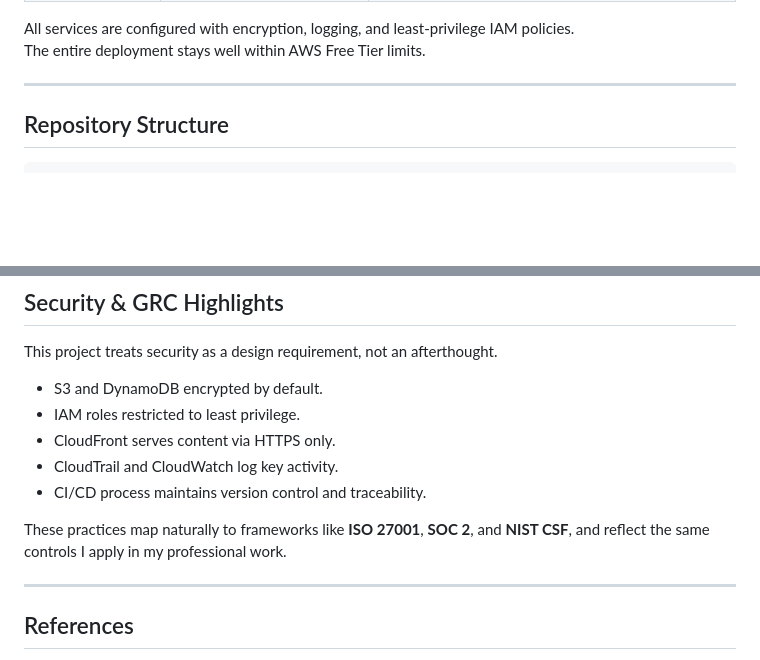
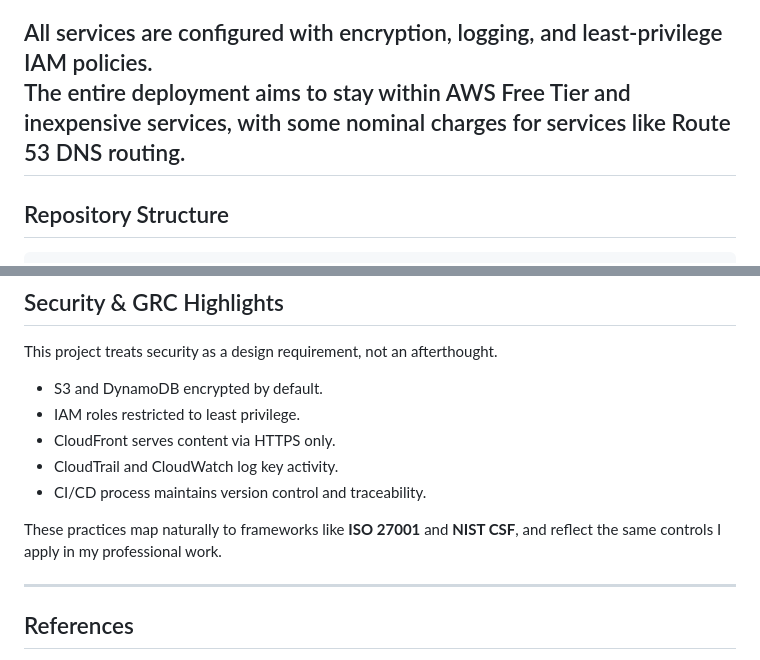
Before and after one commit to JoelF-GRC/AWS-cloud-resume-challenge, a Markdown page: README.md, 2 parts joined by grey strips. Drawn GitHub-style; blank space fills up the shorter version.

```diff
--- a/README.md
+++ b/README.md
@@ -33,8 +33,7 @@ The project follows a standard CRC architecture using AWS managed services:
 | CI/CD | **GitHub Actions** | Automate deployment to S3 and CloudFront invalidation |
 
 All services are configured with encryption, logging, and least-privilege IAM policies.
-The entire deployment stays well within AWS Free Tier limits.
-
+The entire deployment aims to stay within AWS Free Tier and inexpensive services, with some nominal charges for services like Route 53 DNS routing.
 ---
 
 ## Repository Structure
@@ -105,7 +104,7 @@ This project treats security as a design requirement, not an afterthought.
 - CloudTrail and CloudWatch log key activity.
 - CI/CD process maintains version control and traceability.
 
-These practices map naturally to frameworks like **ISO 27001**, **SOC 2**, and **NIST CSF**, and reflect the same controls I apply in my professional work.
+These practices map naturally to frameworks like **ISO 27001** and **NIST CSF**, and reflect the same controls I apply in my professional work.
 
 ---
 
```
